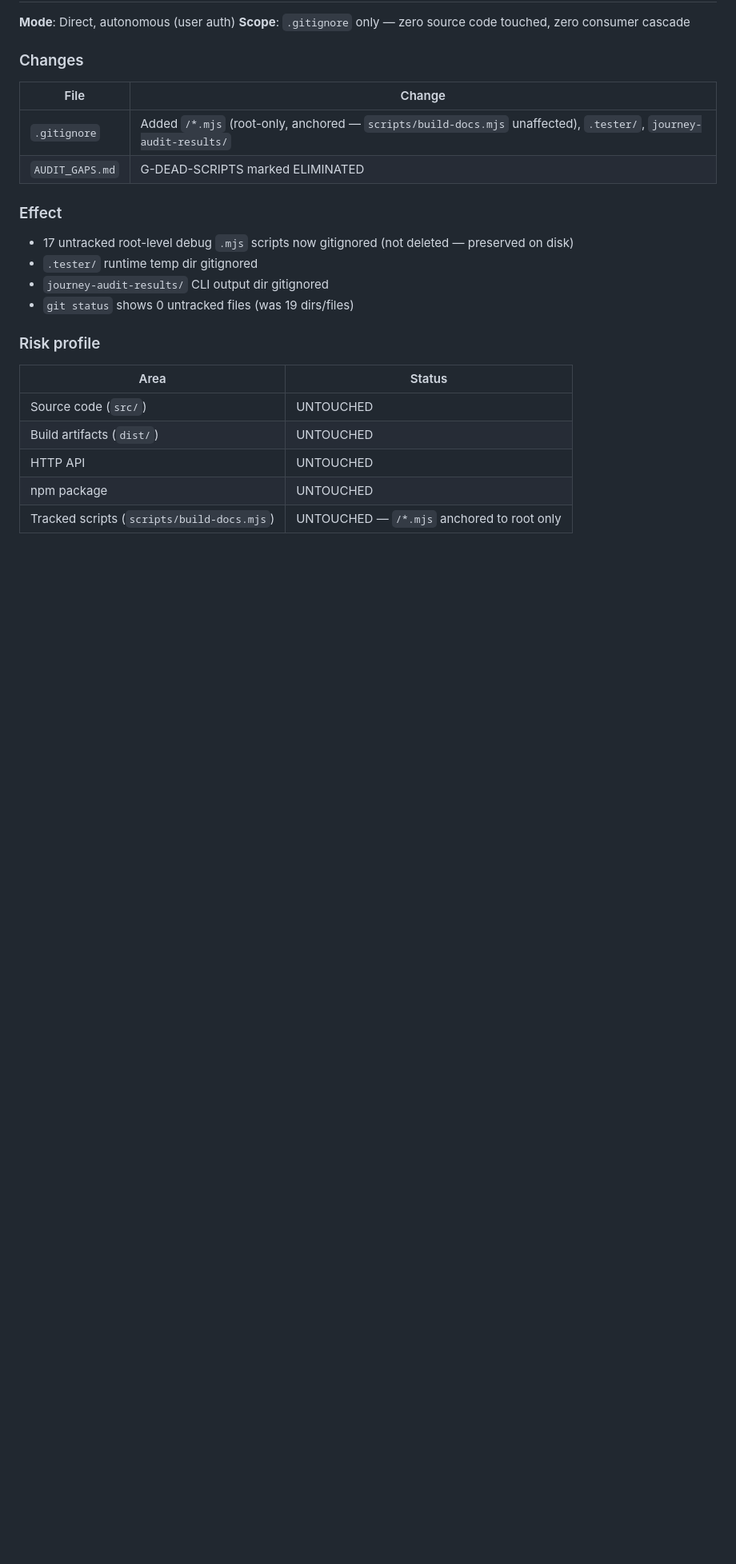
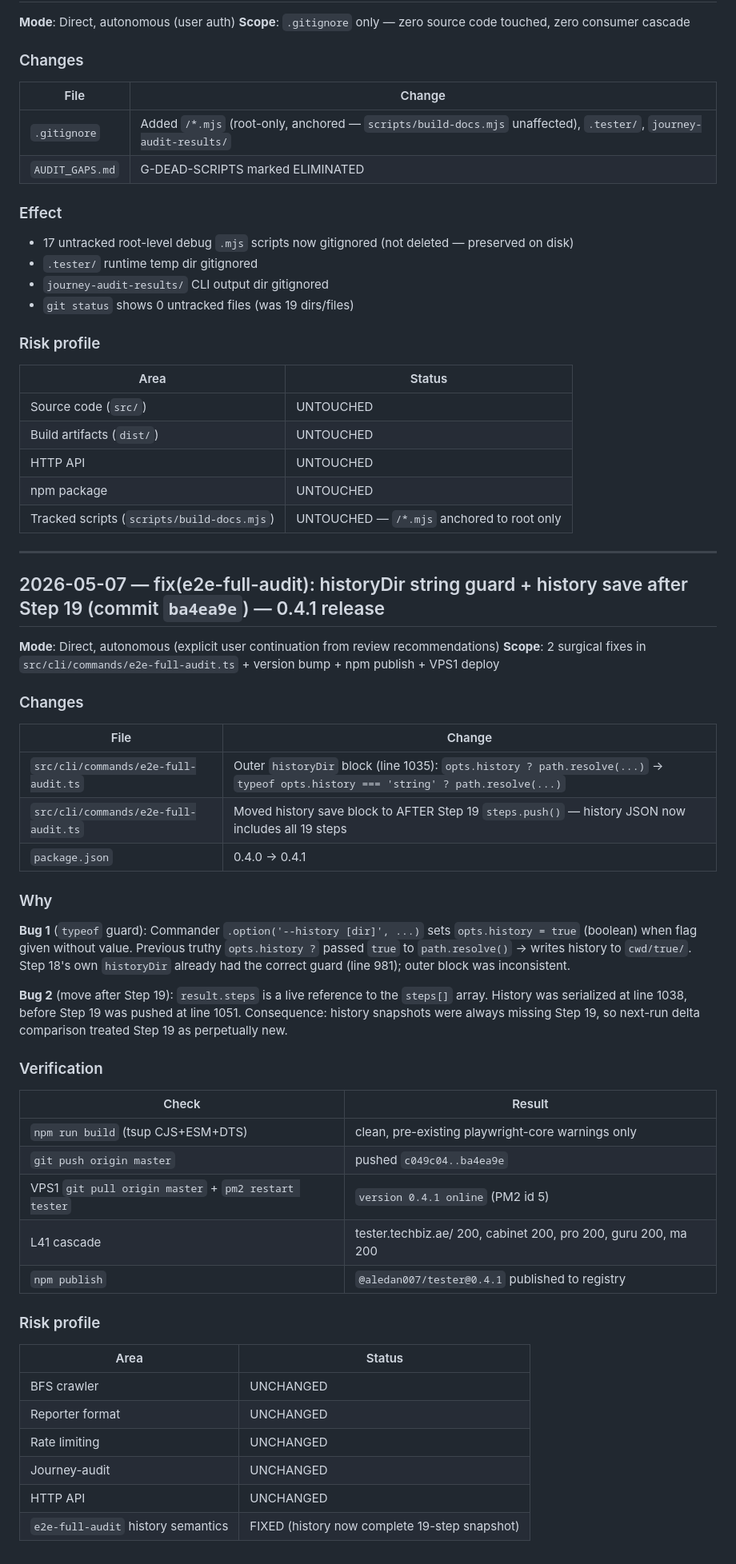
Before and after one commit to aledan2809/Tester, a Markdown page: reports/DIRECT-CHANGES-2026-05.md, the part around the change. Shown at 80% size. Rendered like a GitHub page; blank space fills up the shorter version.

Commit message:
docs(ledger): append 0.4.1 direct-changes entry
Co-Authored-By: Claude Sonnet 4.6 <noreply@anthropic.com>

```diff
--- a/reports/DIRECT-CHANGES-2026-05.md
+++ b/reports/DIRECT-CHANGES-2026-05.md
@@ -257,3 +257,46 @@ Items NOT re-filed (already covered):
 | HTTP API | UNTOUCHED |
 | npm package | UNTOUCHED |
 | Tracked scripts (`scripts/build-docs.mjs`) | UNTOUCHED — `/*.mjs` anchored to root only |
+
+
+---
+
+## 2026-05-07 — fix(e2e-full-audit): historyDir string guard + history save after Step 19 (commit `ba4ea9e`) — 0.4.1 release
+
+**Mode**: Direct, autonomous (explicit user continuation from review recommendations)
+**Scope**: 2 surgical fixes in `src/cli/commands/e2e-full-audit.ts` + version bump + npm publish + VPS1 deploy
+
+### Changes
+
+| File | Change |
+|------|--------|
+| `src/cli/commands/e2e-full-audit.ts` | Outer `historyDir` block (line 1035): `opts.history ? path.resolve(...)` → `typeof opts.history === 'string' ? path.resolve(...)` |
+| `src/cli/commands/e2e-full-audit.ts` | Moved history save block to AFTER Step 19 `steps.push()` — history JSON now includes all 19 steps |
+| `package.json` | 0.4.0 → 0.4.1 |
+
+### Why
+
+**Bug 1** (`typeof` guard): Commander `.option('--history [dir]', ...)` sets `opts.history = true` (boolean) when flag given without value. Previous truthy `opts.history ?` passed `true` to `path.resolve()` → writes history to `cwd/true/`. Step 18's own `historyDir` already had the correct guard (line 981); outer block was inconsistent.
+
+**Bug 2** (move after Step 19): `result.steps` is a live reference to the `steps[]` array. History was serialized at line 1038, before Step 19 was pushed at line 1051. Consequence: history snapshots were always missing Step 19, so next-run delta comparison treated Step 19 as perpetually new.
+
+### Verification
+
+| Check | Result |
+|-------|--------|
+| `npm run build` (tsup CJS+ESM+DTS) | clean, pre-existing playwright-core warnings only |
+| `git push origin master` | pushed `c049c04..ba4ea9e` |
+| VPS1 `git pull origin master` + `pm2 restart tester` | `version 0.4.1 online` (PM2 id 5) |
+| L41 cascade | tester.techbiz.ae/ 200, cabinet 200, pro 200, guru 200, ma 200 |
+| `npm publish` | `@aledan007/tester@0.4.1` published to registry |
+
+### Risk profile
+
+| Area | Status |
+|------|--------|
+| BFS crawler | UNCHANGED |
+| Reporter format | UNCHANGED |
+| Rate limiting | UNCHANGED |
+| Journey-audit | UNCHANGED |
+| HTTP API | UNCHANGED |
+| `e2e-full-audit` history semantics | FIXED (history now complete 19-step snapshot) |
```
